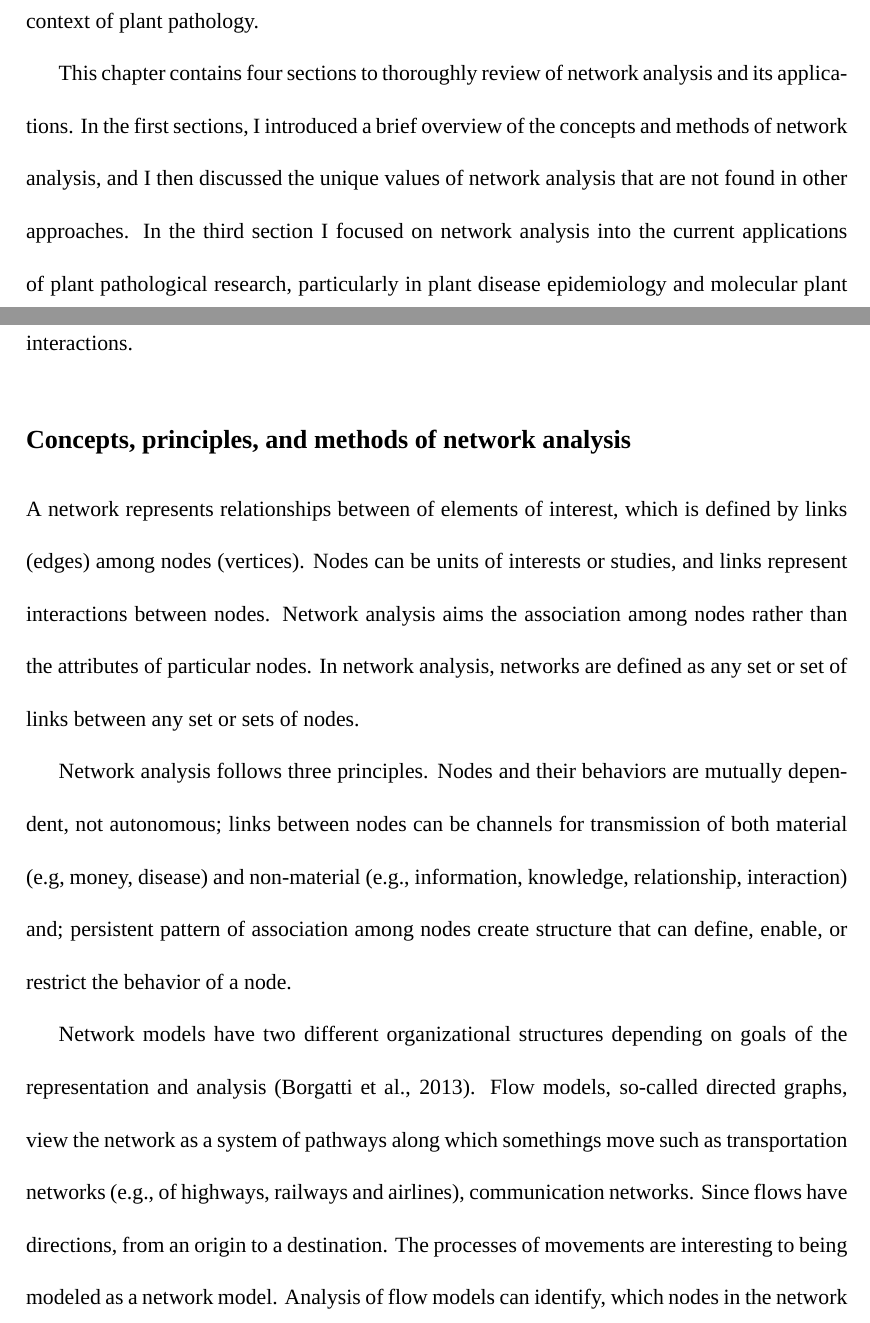
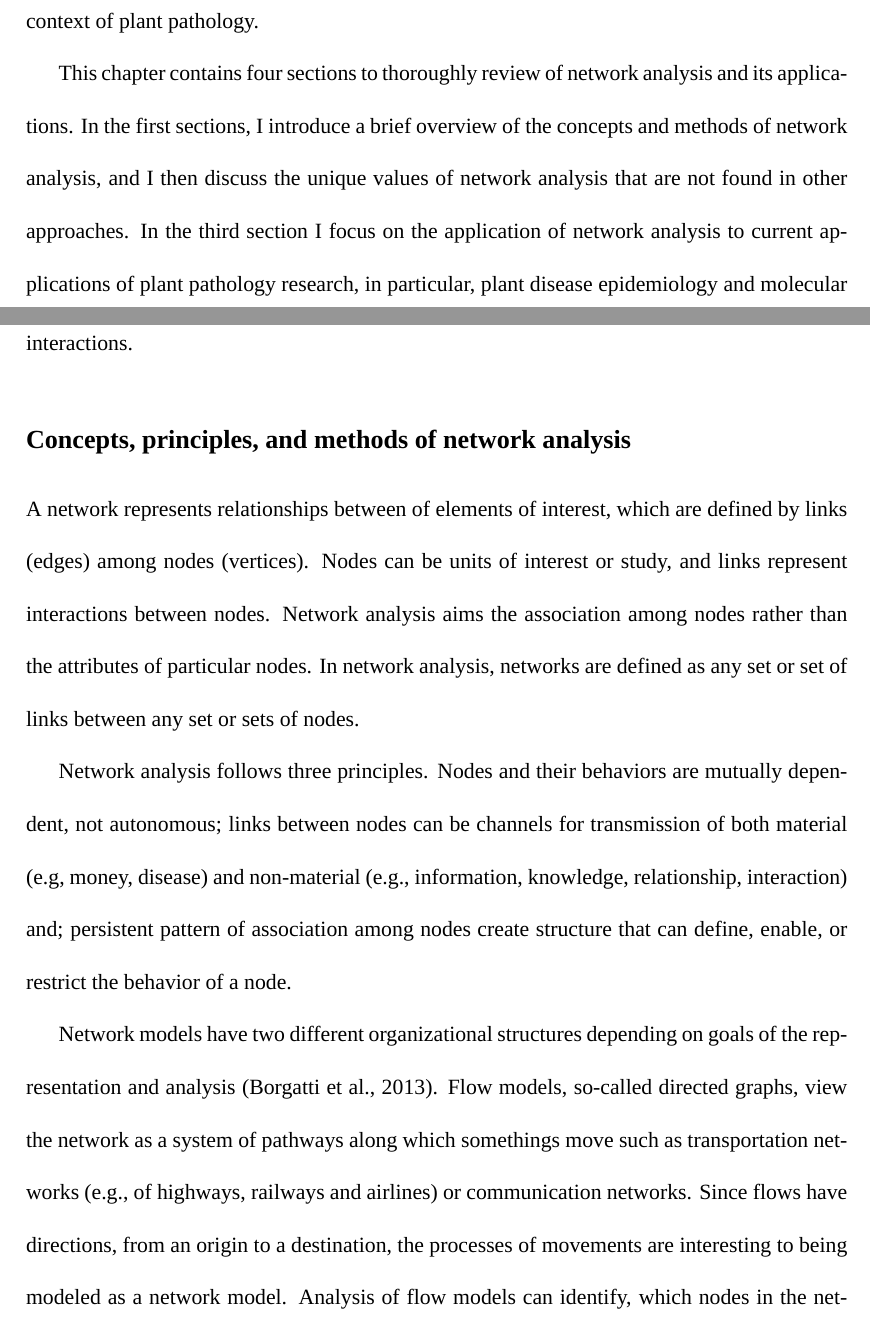
Before and after one commit to sithjaisong/Sith.Dissertation, a LaTeX thesis (main.tex, which reads litreview.tex): two parts of pages 6 and 9 of 34, joined at a grey line, cut so that both start at the same text. Compiled offline with XeLaTeX; a missing font is replaced by an installed copy or a similar font.

Commit message:
Commented on main.tex up to line 55
Will continue

```diff
--- a/litreview.tex
+++ b/litreview.tex
@@ -7,15 +7,16 @@
 
 The applications of network analysis have increased exponentially over the past two decades in various disciplines. Even though documented applications of network analysis in plant pathology are still relatively sparse, network applications in the social science, systems biology and ecology have been increasingly found. \shortciteA{Shaw:2014cka, Lefebvre:2011fo, Jeger:2007tn, windram2014network} presented useful concepts and methods of network analysis in the studies related to plant pathology. I review the empirical works that exist and argue that network analysis is a promising approach for exploring questions in the context of plant pathology.
 
-% Describe what you are going to talk about in each section, in order. You end your para back at the first two sections where you started, confusing.
-%
-This chapter contains four sections to thoroughly review of network analysis and its applications. In the first sections, I introduced a brief overview of the concepts and methods of network analysis, and I then discussed the unique values of network analysis that are not found in other approaches. In the third section I focused on network analysis into the current applications of plant pathological research, particularly in plant disease epidemiology and molecular plant pathology, which network analysis has been broadly applied, and increasingly documented. Network analysis provides fruitful tools for visualizing, analyzing and understanding complex relationships in the studies of plant disease. For instance, network models of genes or proteins pertaining plant defense mechanisms and network models revealing spatial distribution of plant disease through trade networks were reviewed by \shortciteA{windram2014network} and \shortciteA{Shaw:2014cka}, respectively.
+% 1. Why past tense for this para? We really need to work on this. For the papers reviewed, it makes sense, but for this, I don't think it does. Very awkward to read. I can't recall ever reading a paper where it discusses what is written in the paper in past tense. It's always present. This is something that you should be able to figure out how to write easily, you've read 100s(?) of papers to construct this review. There's plenty of examples to draw from there.
+% 2. It is plant pathology research, not pathological.
+% 3. Are you using the Oxford comma or not? This para doesn't seem to at least once. In your MM section I saw it used. I already made this comment once. Decide what you're doing and stick with it.
+This chapter contains four sections to thoroughly review of network analysis and its applications. In the first sections, I introduce a brief overview of the concepts and methods of network analysis, and I then discuss the unique values of network analysis that are not found in other approaches. In the third section I focus on the application of network analysis to current applications of plant pathology research, in particular, plant disease epidemiology and molecular plant pathology, for which network analysis has been broadly applied, and increasingly documented. Network analysis provides fruitful tools for visualizing, analyzing and understanding complex relationships in the studies of plant disease. For instance, network models of genes or proteins pertaining plant defense mechanisms and network models revealing spatial distribution of plant disease through trade networks were reviewed by \shortciteA{windram2014network} and \shortciteA{Shaw:2014cka}, respectively.
 %The last section presented analytical techniques and strategies to apply network analysis for studying pest management. It introduces three strategies of network applications, which are developed and applied in the studies of systems biology and ecology, and concludes the brief discussions of potential applications to the studies of crop heath management that have yet been undertaken.
 
 \section*{Part I: Network Analysis}
 %==========================
 \addcontentsline{toc}{chapter}{Network analysis}
-
+% Good
 \subsubsection{Introduction to network analysis}
 Network analysis is used for determining relationships between elements of interest. It offers toolkits for visualizing data in a network model and measuring its properties, and network thinkings \shortcite{PROULX:2005hx}. It has been widely used by various branches of science, such as social science, ecology, biology, computer science, and many others to study the interactions between elements, e.g., the relationships of students in school \shortcite{moody2001race}, species in food webs \shortcite{krause2003compartments}, interactions of genes or proteins in cells \shortcite{guimera2005functional}, or the connections of computer in the network \shortcite{pastor2001epidemic, newman2006modularity}.
 
@@ -23,16 +25,17 @@ Network analysis is used for determining relationships between elements of inter
 
+% Add more to this para. If it's a powerful tool then surely there's more than just a few sentences to say in a literature reivew.
 Network analysis can be a powerful tool to study plant disease. \shortciteA{Lefebvre:2011fo, Jeger:2007tn, windram2014network} reviewed the applications of network analysis in botanical epidemiology and molecular plant pathology. Network models were applied to reveal the dynamics of the disease spread, or the plant defense mechanism during plant-pathogen interactions.
 
 \subsection*{Concepts, principles, and methods of network analysis}
 
 % this sentence is unclear: "Network analysis aims the association among nodes rather than the attributes of particular nodes."
-A network represents relationships between of elements of interest, which is defined by links (edges) among nodes (vertices). Nodes can be units of interests or studies, and links represent interactions between nodes. Network analysis aims the association among nodes rather than the attributes of particular nodes. In network analysis, networks are defined as any set or set of links between any set or sets of nodes.
+A network represents relationships between of elements of interest, which are defined by links (edges) among nodes (vertices). Nodes can be units of interest or study, and links represent interactions between nodes. Network analysis aims the association among nodes rather than the attributes of particular nodes. In network analysis, networks are defined as any set or set of links between any set or sets of nodes.
 
-% You use "e.g." elsewhere but "for example" 2X here, be consistent. I'd suggest using "e.g." sith[clear]
 Network analysis follows three principles. Nodes and their behaviors are mutually dependent, not autonomous; links between nodes can be channels for transmission of both material (e.g, money, disease) and non-material (e.g., information, knowledge, relationship, interaction) and; persistent pattern of association among nodes create structure that can define, enable, or restrict the behavior of a node.
 
-% Processes is a very generic term to use here, "Flow models are good for evaluating processes", be more specific
-Network models have two different organizational structures depending on goals of the representation and analysis \shortcite{borgatti2013analyzing}. Flow models, so-called directed graphs, view the network as a system of pathways along which somethings move such as transportation networks (e.g., of highways, railways and airlines), communication networks. Since flows have directions, from an origin to a destination. The processes of movements  are interesting to being modeled as a network model. Analysis of flow models can identify, which nodes in the network are more active, or which ones are more important connectors. \shortciteA{Jeger:2007tn, Shaw:2014cka} applied such network models to study plant disease spreads. Architectural models, so-called indirected graphs, are mainly used to determine the structure of the network, seeking to discern whether specific structures lead to similar outcomes, or whether nodes in similar network positions behave in similar ways. Ecological applications related to the ecology and spatial structure of ''community'' tend to be organized and analyzed as architectural models. For example, \shortciteA{Faust:2012dk} studied the networks of soil microbial interactions. Network models can describe how microbial populations change over time, which will require the use of dynamic models of microbial communities. Beyond these basic principles, network analysis enables the calculation of structural properties of nodes, groups, or the entire network.
+% 1. "Since flows have directions, from an origin to a destination, the processes of movements are interesting to being modeled as a network model." Unclear. Reword.
+% 2. "Analysis of flow models can identify, which nodes in the network are more active, or which ones are more important connectors." Punctuation.
+Network models have two different organizational structures depending on goals of the representation and analysis \shortcite{borgatti2013analyzing}. Flow models, so-called directed graphs, view the network as a system of pathways along which somethings move such as transportation networks (e.g., of highways, railways and airlines) or communication networks. Since flows have directions, from an origin to a destination, the processes of movements are interesting to being modeled as a network model. Analysis of flow models can identify, which nodes in the network are more active, or which ones are more important connectors. \shortciteA{Jeger:2007tn, Shaw:2014cka} applied such network models to study plant disease spread. Architectural models, so-called indirected graphs, are mainly used to determine the structure of the network, seeking to discern whether specific structures lead to similar outcomes or whether nodes in similar network positions behave in similar ways. Ecological applications related to the ecology and spatial structure of ''community'' tend to be organized and analyzed as architectural models. For example, \shortciteA{Faust:2012dk} studied networks of soil microbial interactions. Network models can describe how microbial populations change over time, which will require the use of dynamic models of microbial communities. Beyond these basic principles, network analysis enables the calculation of structural properties of nodes, groups, or the entire network.
 
 \textit{Measuring network properties}
 
--- a/main.tex
+++ b/main.tex
@@ -12,6 +12,7 @@
 \usepackage{apacite}
 %\usepackage[round]{natbib}  % the bibliography
 \usepackage{sectsty}
+\usepackage{hyphenat} % for hphyenation
 \chapterfont{\centering}
 \usepackage{enumitem} % enumerate package
 \usepackage{setspace} % format the line spacing
```
Also changed, not shown: litreview.tex (10 more changed lines).
